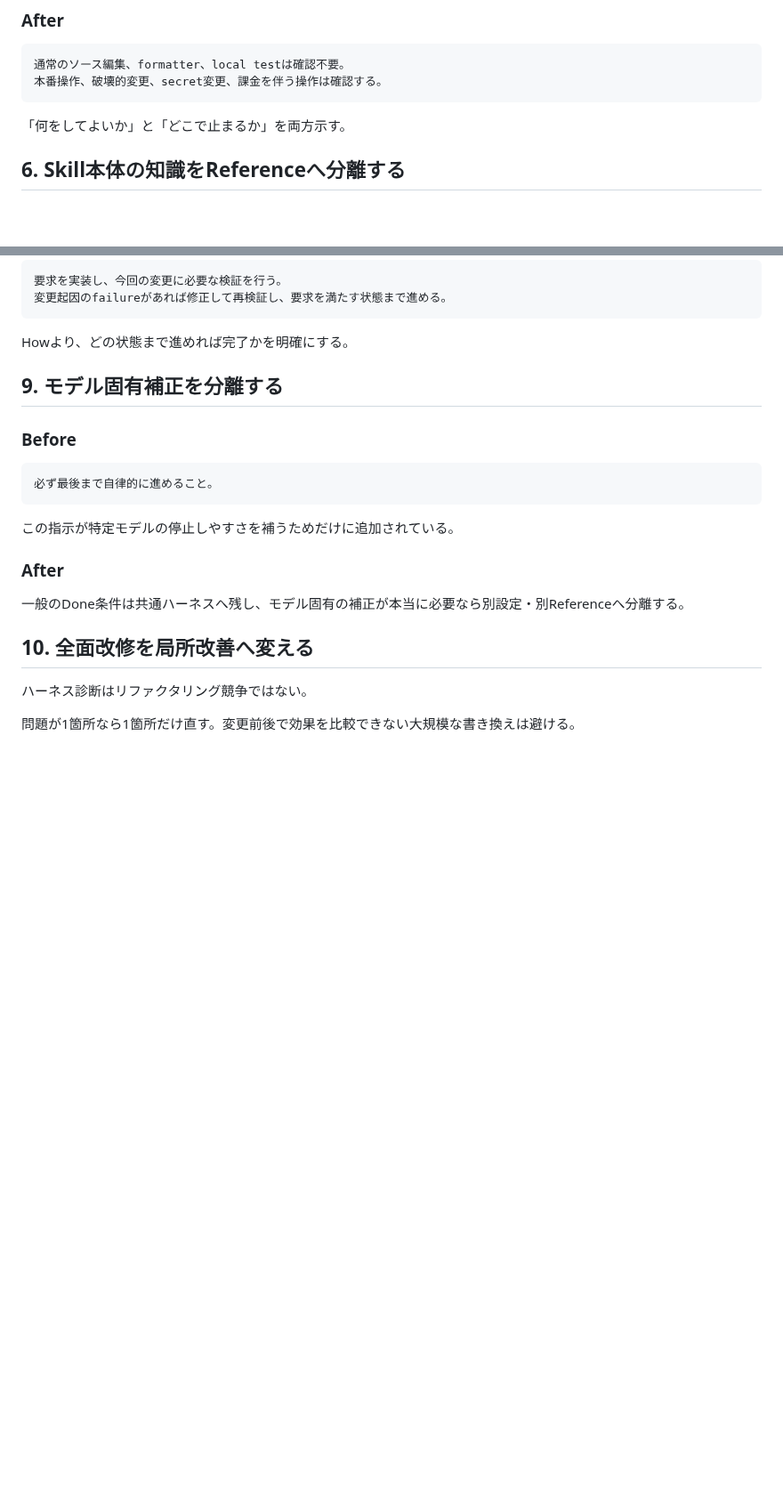
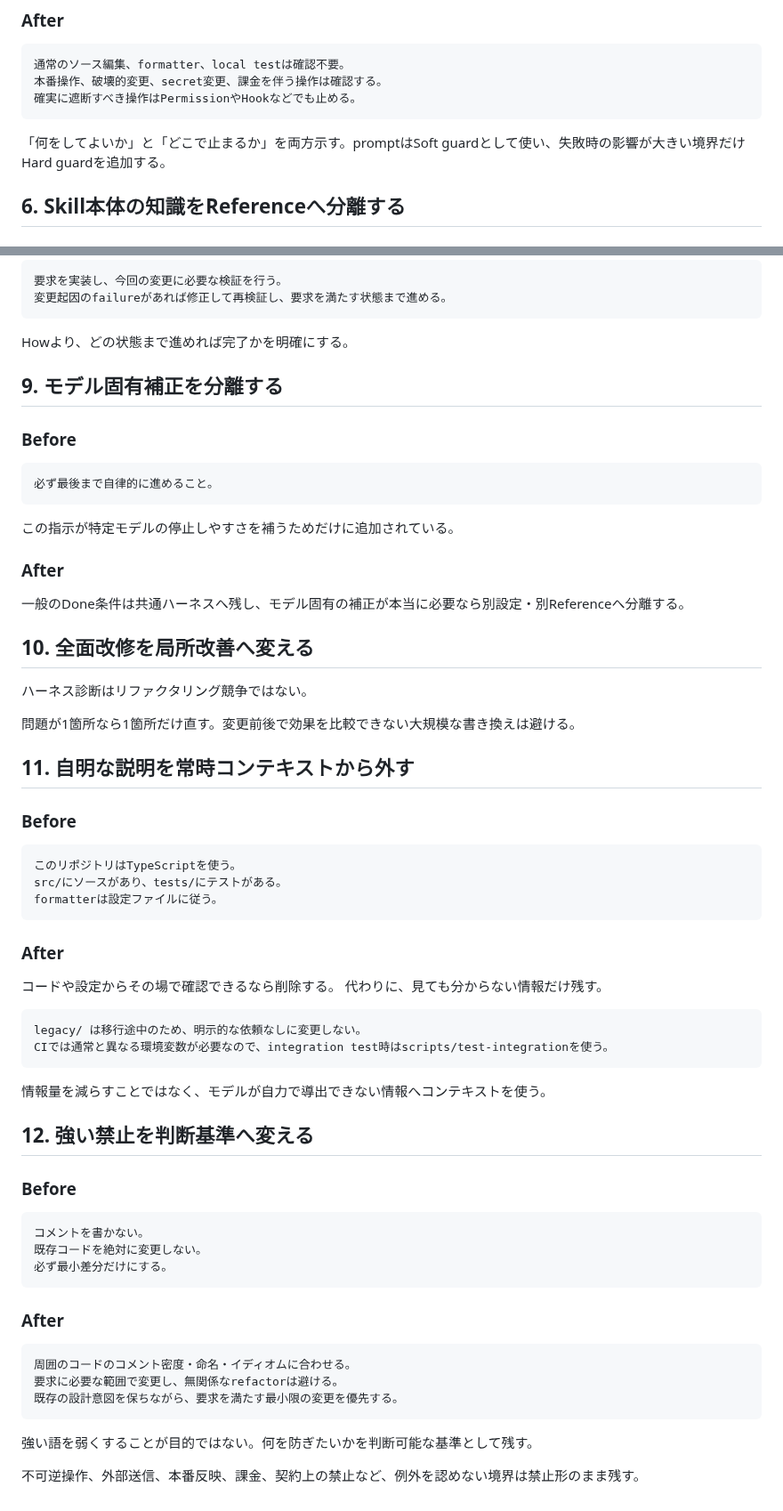
Before and after one commit to u7chan/skill-stash, a Markdown page: frontier-harness-diagnosis/references/improvement-patterns.md, 2 parts joined by grey strips. Shown at 89% size. GitHub-like rendering; blank space fills up the shorter version.

Commit message:
docs: add context placement improvement patterns

````diff
--- a/frontier-harness-diagnosis/references/improvement-patterns.md
+++ b/frontier-harness-diagnosis/references/improvement-patterns.md
@@ -90,9 +90,10 @@ Done: 要求を満たし、変更に必要な検証が通っている。
 ```text
 通常のソース編集、formatter、local testは確認不要。
 本番操作、破壊的変更、secret変更、課金を伴う操作は確認する。
+確実に遮断すべき操作はPermissionやHookなどでも止める。
 ```
 
-「何をしてよいか」と「どこで止まるか」を両方示す。
+「何をしてよいか」と「どこで止まるか」を両方示す。promptはSoft guardとして使い、失敗時の影響が大きい境界だけHard guardを追加する。
 
 ## 6. Skill本体の知識をReferenceへ分離する
 
@@ -170,3 +183,47 @@ Howより、どの状態まで進めれば完了かを明確にする。
 ハーネス診断はリファクタリング競争ではない。
 
 問題が1箇所なら1箇所だけ直す。変更前後で効果を比較できない大規模な書き換えは避ける。
+
+## 11. 自明な説明を常時コンテキストから外す
+
+### Before
+
+```text
+このリポジトリはTypeScriptを使う。
+src/にソースがあり、tests/にテストがある。
+formatterは設定ファイルに従う。
+```
+
+### After
+
+コードや設定からその場で確認できるなら削除する。
+代わりに、見ても分からない情報だけ残す。
+
+```text
+legacy/ は移行途中のため、明示的な依頼なしに変更しない。
+CIでは通常と異なる環境変数が必要なので、integration test時はscripts/test-integrationを使う。
+```
+
+情報量を減らすことではなく、モデルが自力で導出できない情報へコンテキストを使う。
+
+## 12. 強い禁止を判断基準へ変える
+
+### Before
+
+```text
+コメントを書かない。
+既存コードを絶対に変更しない。
+必ず最小差分だけにする。
+```
+
+### After
+
+```text
+周囲のコードのコメント密度・命名・イディオムに合わせる。
+要求に必要な範囲で変更し、無関係なrefactorは避ける。
+既存の設計意図を保ちながら、要求を満たす最小限の変更を優先する。
+```
+
+強い語を弱くすることが目的ではない。何を防ぎたいかを判断可能な基準として残す。
+
+不可逆操作、外部送信、本番反映、課金、契約上の禁止など、例外を認めない境界は禁止形のまま残す。
````
Also changed, not shown: other parts of frontier-harness-diagnosis/references/improvement-patterns.md (+14 -2 lines).
